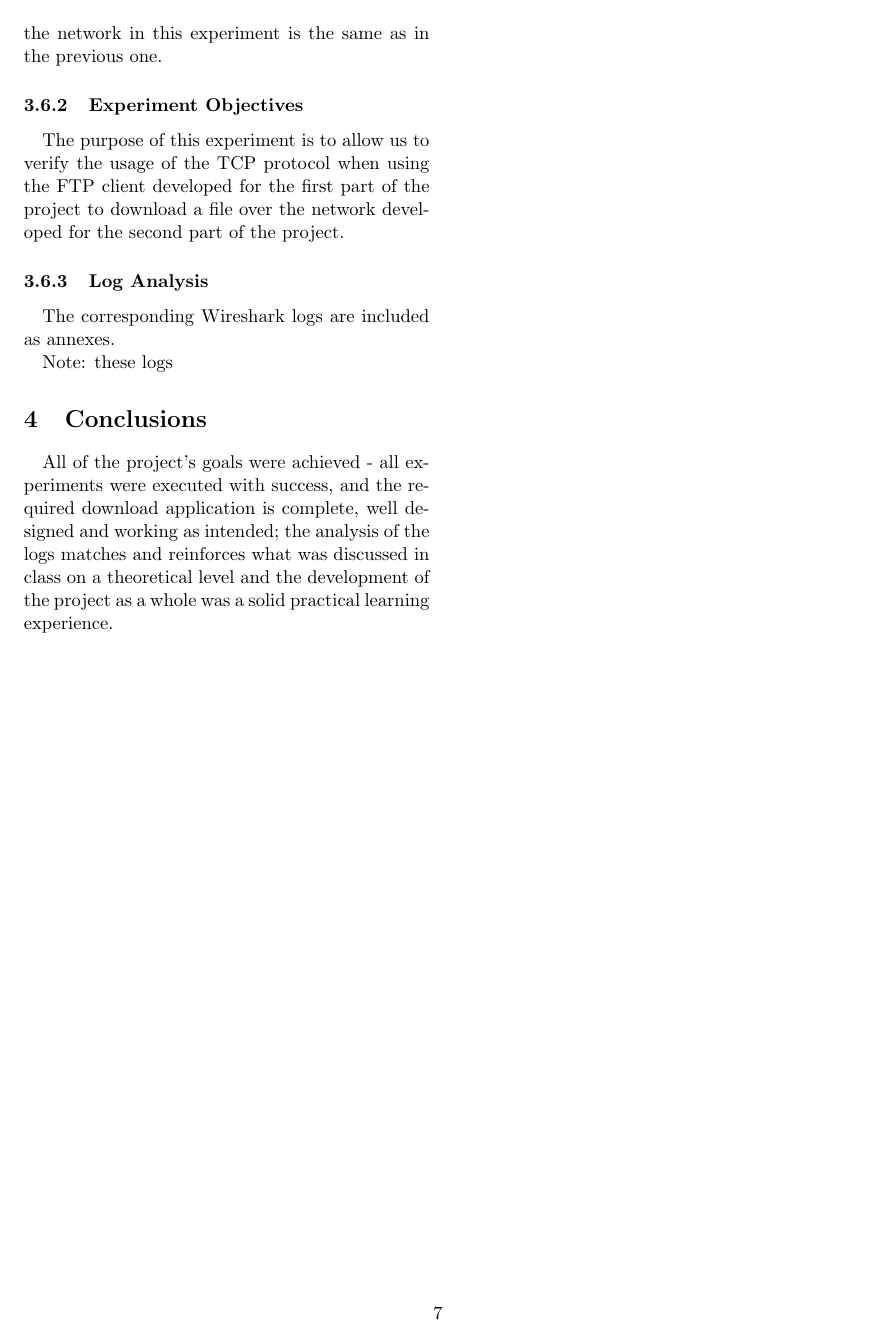
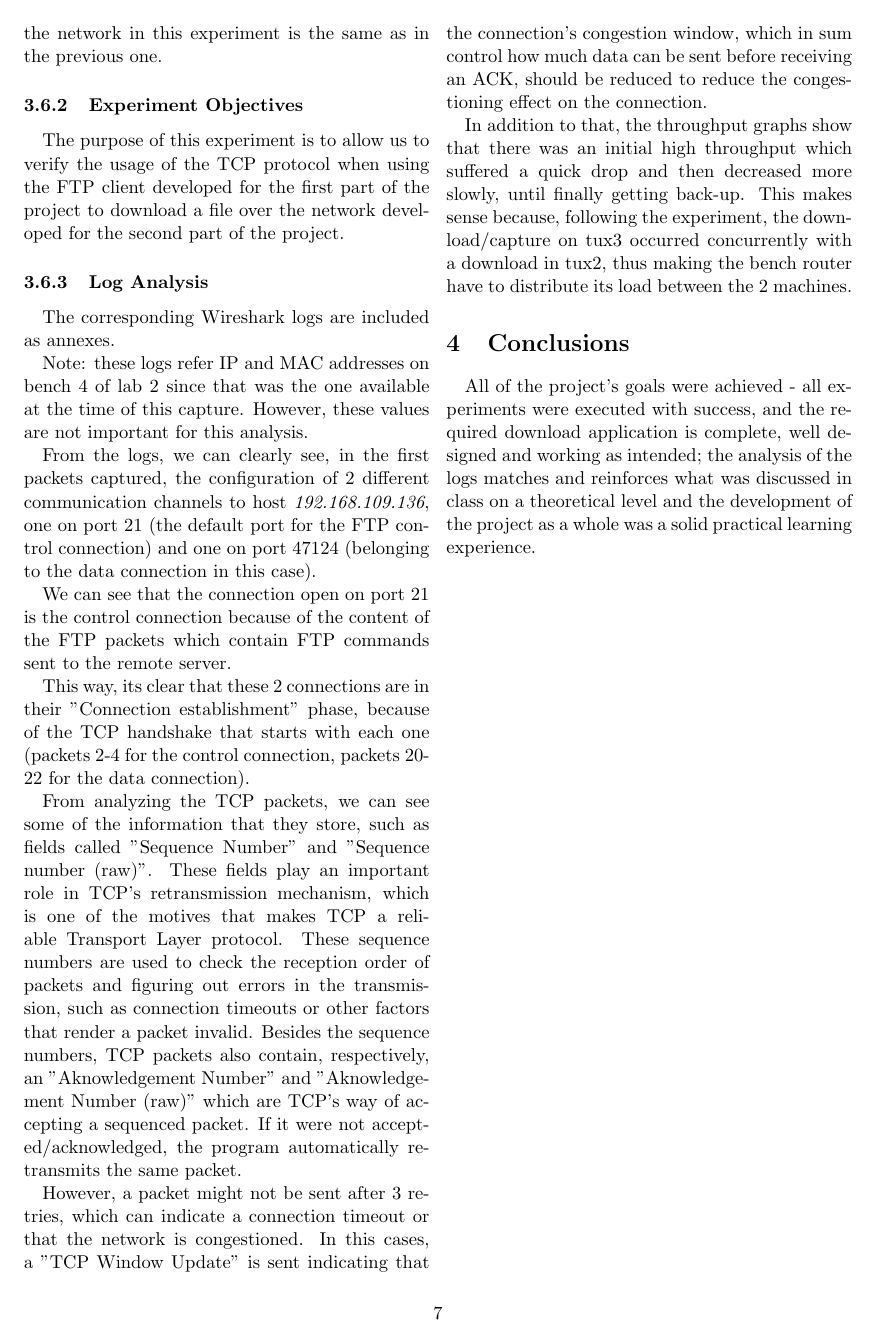
Before and after one commit to ttoino/feup-rc-proj2, a LaTeX document (report/report.tex): page 7 of 8. Compiled offline with pdfLaTeX.

Commit message:
Finished report

```diff
--- a/report/report.tex
+++ b/report/report.tex
@@ -398,7 +401,20 @@ The purpose of this experiment is to allow us to verify the usage of the TCP pro
 
 The corresponding Wireshark logs are included as annexes.
 
-Note: these logs
+Note: these logs refer IP and MAC addresses on bench 4 of lab 2 since that was the one available at the time of this capture. However, these values are not important for this analysis.
+
+From the logs, we can clearly see, in the first packets captured, the configuration of 2 different communication channels to host \textit{192.168.109.136}, one on port 21 (the default port for the FTP control connection) and one on port 47124 (belonging to the data connection in this case).
+
+We can see that the connection open on port 21 is the control connection because of the content of the FTP packets which contain FTP commands sent to the remote server.
+
+This way, its clear that these 2 connections are in their "Connection establishment" phase, because of the TCP handshake that starts with each one (packets 2-4 for the control connection, packets 20-22 for the data connection).
+
+From analyzing the TCP packets, we can see some of the information that they store, such as fields called "Sequence Number" and "Sequence number (raw)". These fields play an important role in TCP's retransmission mechanism, which is one of the motives that makes TCP a reliable Transport Layer protocol. These sequence numbers are used to check the reception order of packets and figuring out errors in the transmission, such as connection timeouts or other factors that render a packet invalid. Besides the sequence numbers, TCP packets also contain, respectively, an "Aknowledgement Number" and "Aknowledgement Number (raw)" which are TCP's way of accepting a sequenced packet. If it were not accepted/acknowledged, the program automatically retransmits the same packet.
+
+However, a packet might not be sent after 3 retries, which can indicate a connection timeout or that the network is congestioned. In this cases, a "TCP Window Update" is sent indicating that the connection's congestion window, which in sum control how much data can be sent before receiving an ACK, should be reduced to reduce the congestioning effect on the connection.
+
+In addition to that, the throughput graphs show that there was an initial high throughput which suffered a quick drop and then decreased more slowly, until finally getting back-up. This makes sense because, following the experiment, the download/capture on tux3 occurred concurrently with a download in tux2, thus making the bench router have to distribute its load between the 2 machines.
+
 \section{Conclusions}
 
 All of the project's goals were achieved - all experiments were executed with success, and the required download application is complete, well designed and working as intended; the analysis of the logs matches and reinforces what was discussed in class on a theoretical level and the development of the project as a whole was a solid practical learning experience.
```
Also changed, not shown: report/resources/experiment4.png, report/report.tex (17 more changed lines).
